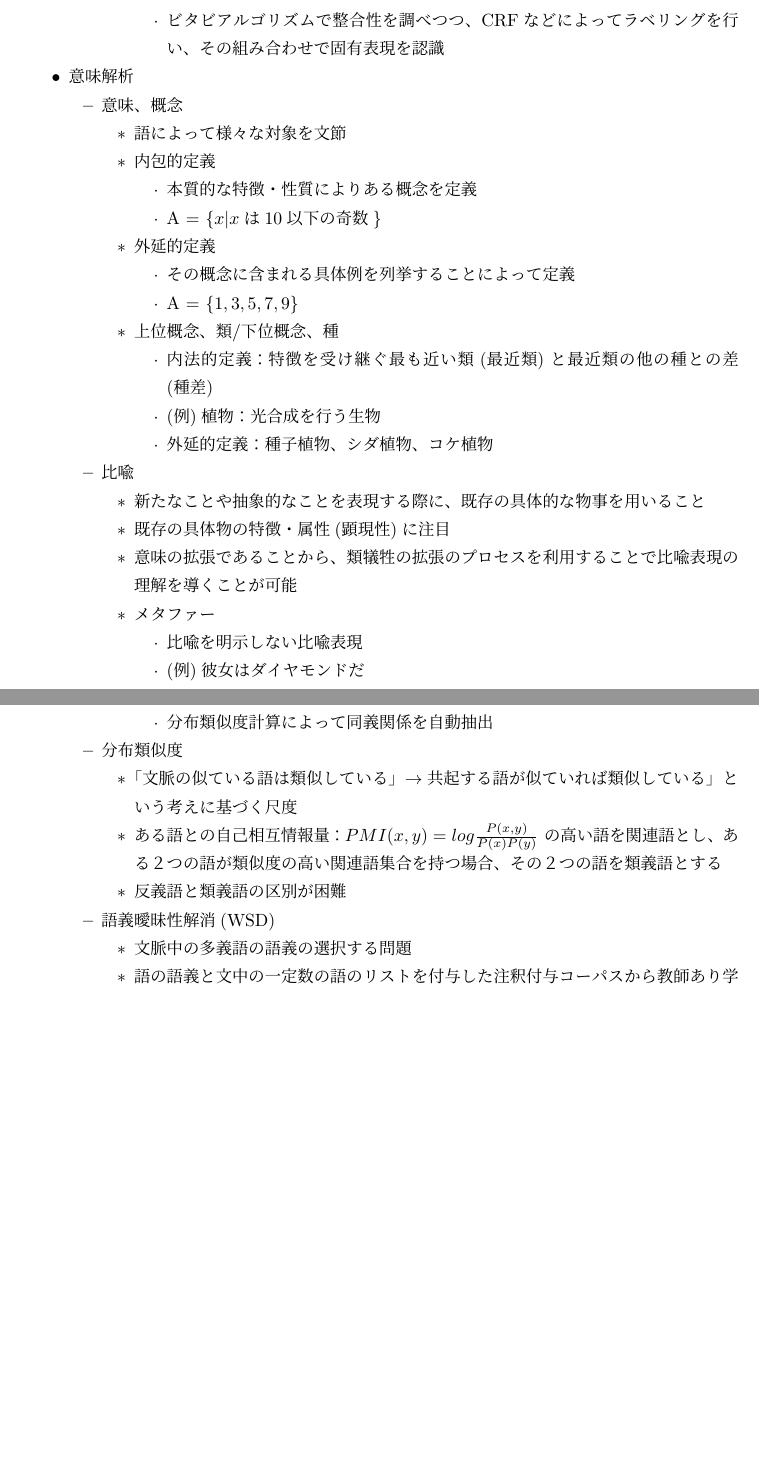
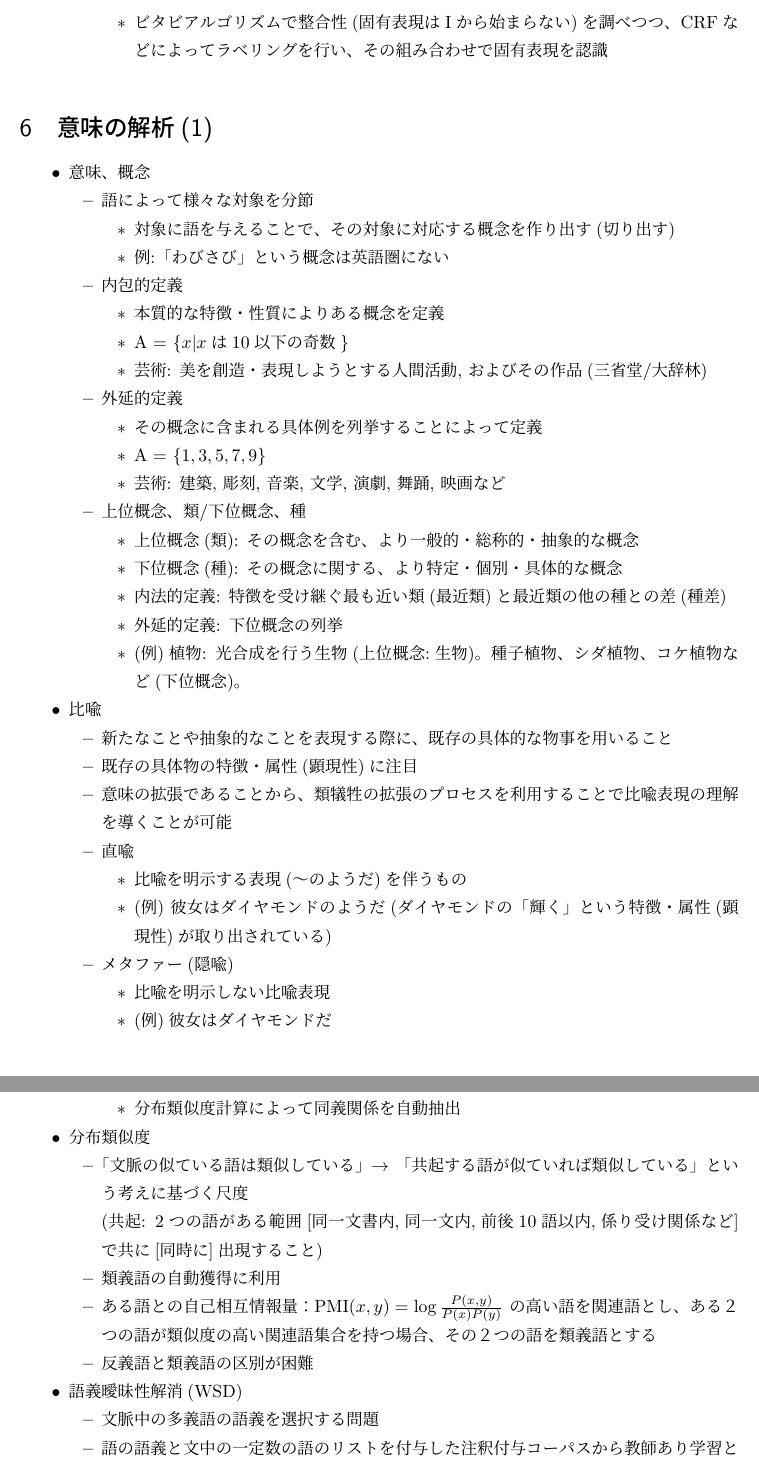
Before and after one commit to 1m38/area_specific, a LaTeX document (nlp_word.tex): two parts of pages 3 and 4 of 4 before the commit and two parts of pages 4 and 5 of 5 after it, joined at a grey line, cut so that both start at the same text, the shorter picture padded with empty space. Compiled offline with pLaTeX and dvipdfmx.

Commit message:
6章まで

```diff
--- a/nlp_word.tex
+++ b/nlp_word.tex
@@ -114,31 +142,41 @@
 	       \item 固有表現認識を系列ラベリングとして各単語にラベリング
 	       \item 例えば、地名の始点(B-地名)、地名の続き
 		     (I-地名)、いずれでもない(O)とラベリング
-		      \item ビタビアルゴリズムで整合性を調べつつ、CRFなどによってラベリングを
-			    行い、その組み合わせで固有表現を認識
+	       \item ビタビアルゴリズムで整合性(固有表現はIから始まらない)を調べつつ、
+		     CRFなどによってラベリングを行い、その組み合わせで固有表現を認識
 	      \end{itemize}
        \end{itemize}
 \end{itemize}
- \item 意味解析
+
+\section{意味の解析(1)}
 \begin{itemize}
  \item 意味、概念
        \begin{itemize}
-	       \item 語によって様々な対象を文節
+	\item 語によって様々な対象を分節
+	      \begin{itemize}
+	       \item 対象に語を与えることで、その対象に対応する概念を作り出す(切り出す)
+	       \item 例:「わびさび」という概念は英語圏にない
+	      \end{itemize}
 	\item 内包的定義
 	      \begin{itemize}
 	       \item 本質的な特徴・性質によりある概念を定義
 	       \item A = $\{x|xは10以下の奇数\}$
+	       \item 芸術: 美を創造・表現しようとする人間活動, およびその作品(三省堂/大辞林)
 	      \end{itemize}
 	\item 外延的定義
 	      \begin{itemize}
 	       \item その概念に含まれる具体例を列挙することによって定義
 	       \item A = $\{1,3,5,7,9\}$
+	       \item 芸術: 建築, 彫刻, 音楽, 文学, 演劇, 舞踊, 映画など
 	      \end{itemize}
 	\item 上位概念、類/下位概念、種
 	      \begin{itemize}
-		      \item 内法的定義：特徴を受け継ぐ最も近い類(最近類)と最近類の他の種との差(種差)
-		      \item (例)植物：光合成を行う生物
-		      \item 外延的定義：種子植物、シダ植物、コケ植物
+	       \item 上位概念(類): その概念を含む、より一般的・総称的・抽象的な概念
+	       \item 下位概念(種): その概念に関する、より特定・個別・具体的な概念
+	       \item 内法的定義: 特徴を受け継ぐ最も近い類(最近類)と最近類の他の種との差(種差)
+	       \item 外延的定義: 下位概念の列挙
+	       \item (例)植物: 光合成を行う生物(上位概念:生物)。
+		     種子植物、シダ植物、コケ植物など(下位概念)。
 	      \end{itemize}
        \end{itemize}
  \item 比喩
@@ -148,12 +186,18 @@
 	\item 既存の具体物の特徴・属性(顕現性)に注目
 	\item 意味の拡張であることから、類犠牲の拡張のプロセスを利用することで比
 	      喩表現の理解を導くことが可能
-	       \item メタファー
+	\item 直喩
+	      \begin{itemize}
+	       \item 比喩を明示する表現(〜のようだ)を伴うもの
+	       \item (例) 彼女はダイヤモンドのようだ
+		     (ダイヤモンドの「輝く」という特徴・属性(顕現性)が取り出されている)
+	      \end{itemize}
+	\item メタファー(隠喩)
 	      \begin{itemize}
 	       \item 比喩を明示しない比喩表現
 	       \item (例)彼女はダイヤモンドだ
 	      \end{itemize}
-	       \item メトニミー
+	\item メトニミー(換喩)
 	      \begin{itemize}
 	       \item 容器-中身、付属物-主体、作者-作品など
 		     の近接性の関係を用いた比喩
@@ -168,25 +212,27 @@
 	      処理に適している
 	\item 自動抽出について
 	      \begin{itemize}
-		      \item Wikipediaなどウェブ上の進化する大規模辞書か
-			    ら
+	       \item Wikipediaなどウェブ上の進化する大規模辞書から
 	       \item 分布類似度計算によって同義関係を自動抽出
 	      \end{itemize}
        \end{itemize}
  \item 分布類似度
        \begin{itemize}
-	       \item 「文脈の似ている語は類似している」$\rightarrow$共起
-		     する語が似ていれば類似している」という考えに基づく
-		     尺度
+	\item 「文脈の似ている語は類似している」$\rightarrow$
+	      「共起する語が似ていれば類似している」
+	      という考えに基づく尺度\\
+	      (共起: 2つの語がある範囲[同一文書内,同一文内,前後10語以内,係り受け関係など]
+	      で共に[同時に]出現すること)
+	\item 類義語の自動獲得に利用
 	\item ある語との自己相互情報量：
-		     $PMI(x,y) = log{\frac{P(x,y)}{P(x)P(y)}}$
+	      $\mathrm{PMI}(x,y) = \log{\frac{P(x,y)}{P(x)P(y)}}$
 	      の高い語を関連語とし、ある２つの語が類似度の高い関連語
 	      集合を持つ場合、その２つの語を類義語とする
 	\item 反義語と類義語の区別が困難
        \end{itemize}
  \item 語義曖昧性解消(WSD)
        \begin{itemize}
-	       \item 文脈中の多義語の語義の選択する問題
+	\item 文脈中の多義語の語義を選択する問題
 	\item 語の語義と文中の一定数の語のリストを付与した注釈付
 	      与コーパスから教師あり学習として学習
 	\item (例)check、financeが文脈中にあればbank(銀行)と学習
@@ -196,2 +246,3 @@
 \end{itemize}
+
 \end{document}
```
Also changed, not shown: nlp_word.tex (104 more changed lines). Lines whose indentation alone changed are shown as unchanged.
